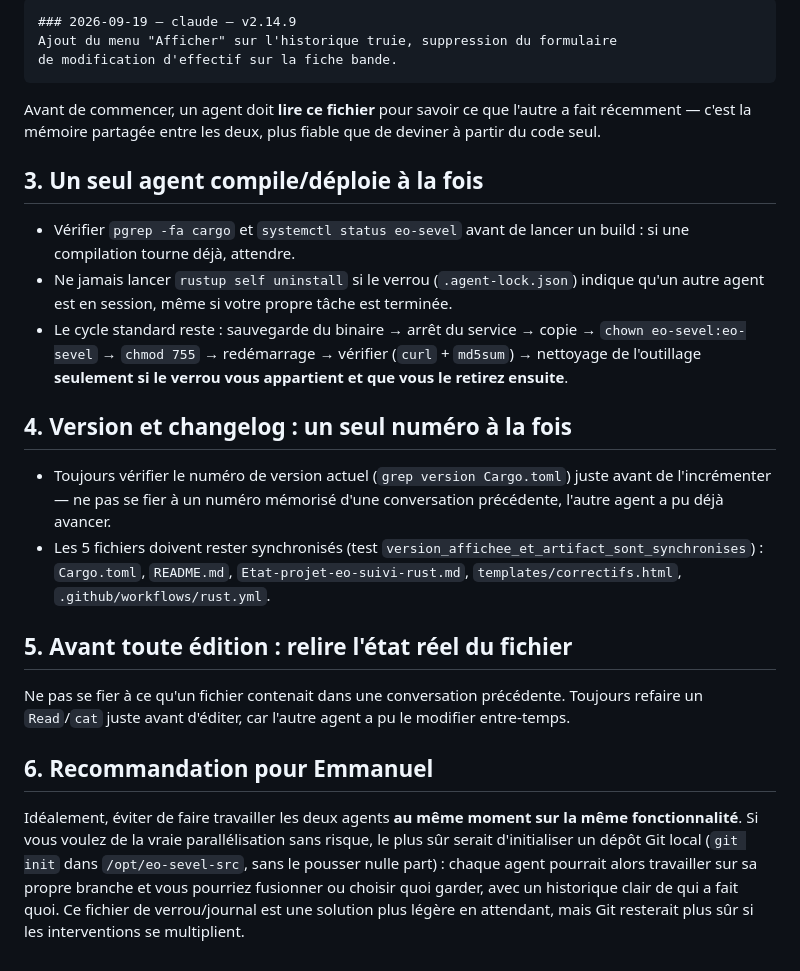
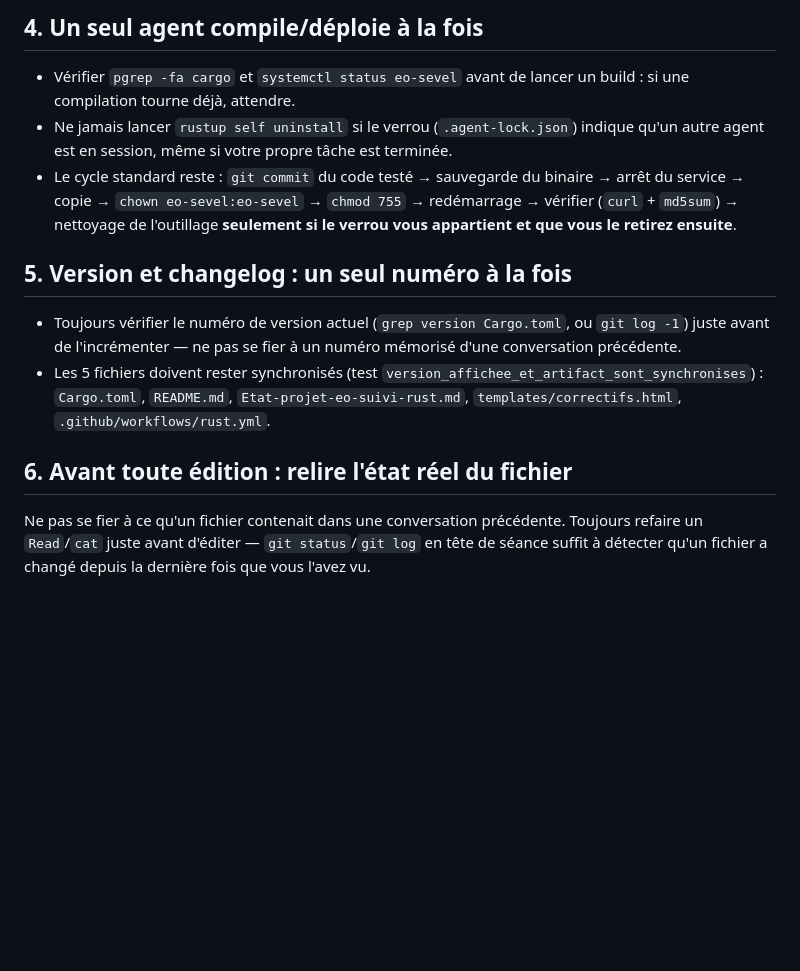
Before and after one commit to vx4500/eo-sevel, a Markdown page: COLLABORATION-AGENTS.md, the part around one of its changes. GitHub-like rendering; blank space fills up the shorter version.

````diff
--- a/COLLABORATION-AGENTS.md
+++ b/COLLABORATION-AGENTS.md
@@ -53,49 +102,30 @@ une fois le travail réellement terminé) :
 
-```
-### 2026-09-19 — claude — v2.14.9
-Ajout du menu "Afficher" sur l'historique truie, suppression du formulaire
-de modification d'effectif sur la fiche bande.
-```
-
-Avant de commencer, un agent doit **lire ce fichier** pour savoir ce que
-l'autre a fait récemment — c'est la mémoire partagée entre les deux, plus
-fiable que de deviner à partir du code seul.
-
-## 3. Un seul agent compile/déploie à la fois
+## 4. Un seul agent compile/déploie à la fois
 
 - Vérifier `pgrep -fa cargo` et `systemctl status eo-sevel` avant de lancer
   un build : si une compilation tourne déjà, attendre.
 - Ne jamais lancer `rustup self uninstall` si le verrou (`.agent-lock.json`)
   indique qu'un autre agent est en session, même si votre propre tâche est
   terminée.
-- Le cycle standard reste : sauvegarde du binaire → arrêt du service →
-  copie → `chown eo-sevel:eo-sevel` → `chmod 755` → redémarrage → vérifier
-  (`curl` + `md5sum`) → nettoyage de l'outillage **seulement si le verrou
-  vous appartient et que vous le retirez ensuite**.
+- Le cycle standard reste : `git commit` du code testé → sauvegarde du
+  binaire → arrêt du service → copie → `chown eo-sevel:eo-sevel` →
+  `chmod 755` → redémarrage → vérifier (`curl` + `md5sum`) → nettoyage de
+  l'outillage **seulement si le verrou vous appartient et que vous le
+  retirez ensuite**.
 
-## 4. Version et changelog : un seul numéro à la fois
+## 5. Version et changelog : un seul numéro à la fois
 
 - Toujours vérifier le numéro de version actuel (`grep version
-  Cargo.toml`) juste avant de l'incrémenter — ne pas se fier à un numéro
-  mémorisé d'une conversation précédente, l'autre agent a pu déjà avancer.
+  Cargo.toml`, ou `git log -1`) juste avant de l'incrémenter — ne pas se
+  fier à un numéro mémorisé d'une conversation précédente.
 - Les 5 fichiers doivent rester synchronisés (test
   `version_affichee_et_artifact_sont_synchronises`) : `Cargo.toml`,
   `README.md`, `Etat-projet-eo-suivi-rust.md`, `templates/correctifs.html`,
   `.github/workflows/rust.yml`.
 
-## 5. Avant toute édition : relire l'état réel du fichier
+## 6. Avant toute édition : relire l'état réel du fichier
 
 Ne pas se fier à ce qu'un fichier contenait dans une conversation
-précédente. Toujours refaire un `Read`/`cat` juste avant d'éditer, car
-l'autre agent a pu le modifier entre-temps.
-
-## 6. Recommandation pour Emmanuel
-
-Idéalement, éviter de faire travailler les deux agents **au même moment sur
-la même fonctionnalité**. Si vous voulez de la vraie parallélisation sans
-risque, le plus sûr serait d'initialiser un dépôt Git local
-(`git init` dans `/opt/eo-sevel-src`, sans le pousser nulle part) : chaque
-agent pourrait alors travailler sur sa propre branche et vous pourriez
-fusionner ou choisir quoi garder, avec un historique clair de qui a fait
-quoi. Ce fichier de verrou/journal est une solution plus légère en
-attendant, mais Git resterait plus sûr si les interventions se multiplient.
+précédente. Toujours refaire un `Read`/`cat` juste avant d'éditer — `git
+status`/`git log` en tête de séance suffit à détecter qu'un fichier a
+changé depuis la dernière fois que vous l'avez vu.
````
Also changed, not shown: other parts of COLLABORATION-AGENTS.md (+68 -19 lines).
